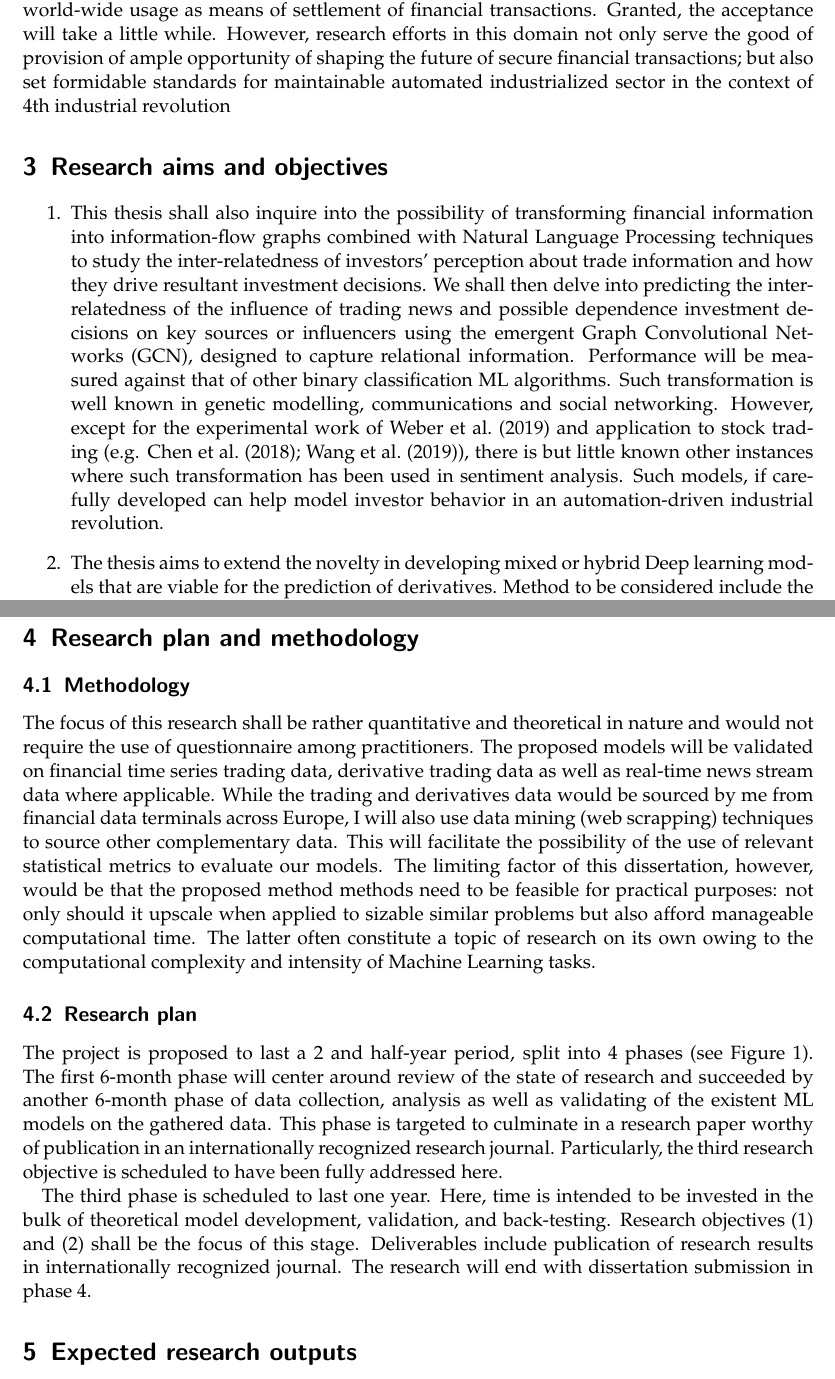
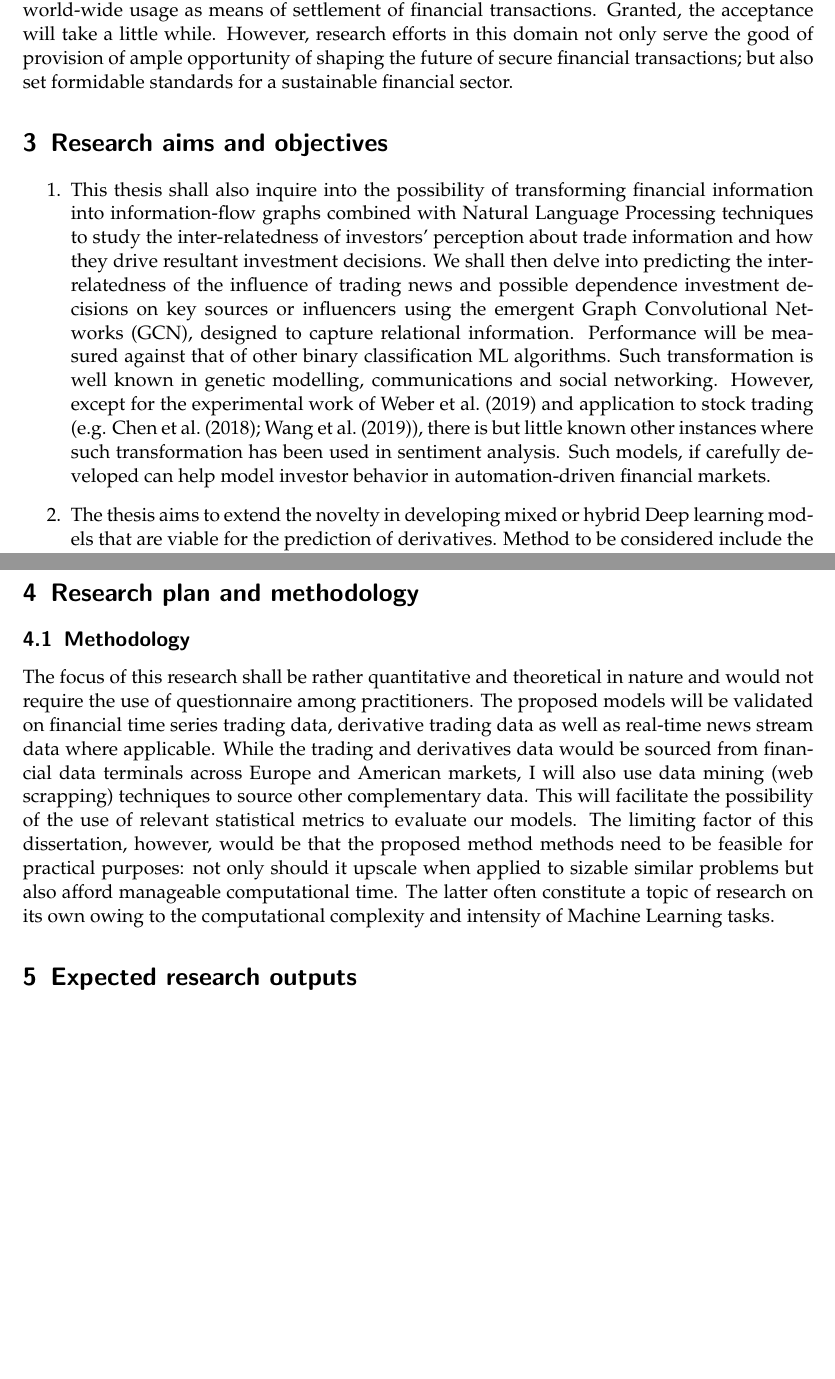
Before and after one commit to odunayo12/phd-proposal, a LaTeX document (p2.tex): two parts of pages 2 and 3 of 4, joined at a grey line, cut so that both start at the same text, the shorter picture padded with empty space. Compiled offline with pdfLaTeX.

Commit message:
create canada-version

```diff
--- a/p2.tex
+++ b/p2.tex
@@ -34,8 +34,9 @@
 \renewcommand{\algorithmicensure}{\textbf{Output:}}
 
 
-\title{Hybrid Deep Learning Models for Financial Derivatives,
-Cryptocurrency and Investor Sentiment Analysis in a 4th Industrial era.}
+\title{PhD Thesis Proposal for Statistics track  \\
+    \large Hybrid Deep Learning Models for Financial Derivatives,
+Cryptocurrency and Investor Sentiment Analysis.}
 \author{Odunayo Rotimi (\url{odun.rotimi@gmail.com}).}
 \date{\today}
 
@@ -77,13 +78,13 @@ In the literature the following is commonly observable:
 
 Point (\ref{pt-1}) with respect to derivative pricing. Although there exist a wide-range of financial products serving the investment needs of investors and profitability objectives of service providers accordingly, survey has it that the financial derivative market seem not to have seen in-depth research relative to application of ML models in its pricing techniques. The argument in favor of this might not have far from the complexity required in pricing and modelling techniques and relatively short lifespan of most derivatives. That not withstanding, this area has been described as readily innovation absorbing in the literature.
 \newline
-On the other hand, it may be an argument in favor of the latter observation (i.e. (\ref{pt-3})) that cryptocurrency and block-chain may not have been assimilated into the industry-wide and/or world-wide usage as means of settlement of financial transactions. Granted, the acceptance will take a little while. However, research efforts in this domain not only serve the good of provision of ample opportunity of shaping the future of secure financial transactions; but also set formidable standards for maintainable automated  industrialized sector in the context of 4th industrial revolution
+On the other hand, it may be an argument in favor of the latter observation (i.e. (\ref{pt-3})) that cryptocurrency and block-chain may not have been assimilated into the industry-wide and/or world-wide usage as means of settlement of financial transactions. Granted, the acceptance will take a little while. However, research efforts in this domain not only serve the good of provision of ample opportunity of shaping the future of secure financial transactions; but also set formidable standards for a sustainable financial sector.
 %%%
 %
 \section{Research aims and objectives}
 \begin{enumerate}
     \item This thesis shall also inquire into the possibility of transforming financial information into information-flow graphs combined with Natural Language Processing techniques to study the inter-relatedness of investors' perception about trade information and how they drive resultant investment decisions. We shall then delve into predicting the inter-relatedness of the influence of trading news and possible dependence investment decisions on key sources or influencers using the emergent  Graph Convolutional Networks (GCN), designed to capture relational information. Performance will be  measured against that of other binary classification ML algorithms.
-          Such transformation is well known in genetic modelling, communications and social networking. However, except for the experimental work of  \cite{weber2019anti} and application to stock trading (e.g. \cite{chen2018incorporating,wang2019alphastock}), there is but little known other instances where such transformation has been used in sentiment analysis. Such models, if carefully developed can help model investor behavior in an automation-driven industrial revolution. \label{obj_1}
+          Such transformation is well known in genetic modelling, communications and social networking. However, except for the experimental work of  \cite{weber2019anti} and application to stock trading (e.g. \cite{chen2018incorporating,wang2019alphastock}), there is but little known other instances where such transformation has been used in sentiment analysis. Such models, if carefully developed can help model investor behavior in automation-driven financial markets. \label{obj_1}
     \item The thesis aims to extend the novelty in developing mixed or hybrid Deep learning models that are viable for the prediction of derivatives. Method to be considered include the transformation of of financial data from 1-dimensional array to image-like 2-dimensional array in an effort to reduce associated dimensionality problems, combined with a parameterized version Neural Network (NN). Application of machine learning models to investment problems is well documented in the literature. \cite{ozbayoglu2020deep} is a rich resource for a comparative case study. The works of \cite{culkin2017machine, sezer2020financial} will constitute a starting point for transformation and model formulation respectively. \label{obj_2}
     \item Lastly, this research work extend the study of application of Generative Adversarial Network (GAN) to crypto-securities to contribute to the state of research. This aspect would detail a systematic enquiry comparative forecasting advantage the GAN may posses over other DL Models, building on the works of \cite{zola2020generative} and \cite{grilli2020generative}. \label{obj_3}
 \end{enumerate}
@@ -93,11 +94,10 @@ On the other hand, it may be an argument in favor of the latter observation (i.e
 %
 \section{Research plan and methodology}
 \subsection{Methodology}
-The focus of this research shall be rather quantitative and theoretical in nature and would not require the use of questionnaire among practitioners.  The proposed models will be validated on financial time series trading data, derivative trading data as well as real-time news stream data where applicable. While the trading and derivatives data would be sourced by me from financial data terminals across Europe, I will also use data mining (web scrapping) techniques to source other complementary data. This will facilitate the possibility of the use of relevant statistical metrics to evaluate our models. The limiting factor of this dissertation, however, would be that the proposed method methods need to be feasible for practical purposes: not only should it upscale when applied to sizable similar problems but also afford manageable computational time. The latter often constitute a topic of research on its own owing to the computational complexity and intensity of Machine Learning tasks.
+The focus of this research shall be rather quantitative and theoretical in nature and would not require the use of questionnaire among practitioners.  The proposed models will be validated on financial time series trading data, derivative trading data as well as real-time news stream data where applicable. While the trading and derivatives data would be sourced from financial data terminals across Europe and American markets, I will also use \hyperlink{https://github.com/odunayo12/web-crawl}{data mining} (web scrapping) techniques to source other complementary data. This will facilitate the possibility of the use of relevant statistical metrics to evaluate our models. The limiting factor of this dissertation, however, would be that the proposed method methods need to be feasible for practical purposes: not only should it upscale when applied to sizable similar problems but also afford manageable computational time. The latter often constitute a topic of research on its own owing to the computational complexity and intensity of Machine Learning tasks.
 
 %%%
 %
-\subsection{Research plan}
-The project is proposed to last a 2 and half-year period, split into 4 phases (see \reffig{fig:my_label}). The first 6-month phase will center around review of the state of research and succeeded by another 6-month phase of data collection, analysis as well as validating of the existent ML models on the gathered data. This phase is targeted to culminate in a research paper worthy of publication in an internationally recognized research journal. Particularly, the third research objective is scheduled to have been fully addressed here.
+% \subsection{Research plan}
+% The project is proposed to last a 2 and half-year period, split into 4 phases (see \reffig{fig:my_label}). The first 6-month phase will center around review of the state of research and succeeded by another 6-month phase of data collection, analysis as well as validating of the existent ML models on the gathered data. This phase is targeted to culminate in a research paper worthy of publication in an internationally recognized research journal. Particularly, the third research objective is scheduled to have been fully addressed here.
 
-The third phase is scheduled to last one year. Here, time is intended to be invested in the bulk of theoretical model development, validation, and back-testing. Research objectives (\ref{obj_1}) and (\ref{obj_2}) shall be the focus of this stage. Deliverables include publication of research results in internationally recognized journal. The research will end with dissertation submission in phase 4.
@@ -108,5 +104,10 @@ The third phase is scheduled to last one year. Here, time is intended to be inve
-    \label{fig:my_label}
-\end{figure}
+% The third phase is scheduled to last one year. Here, time is intended to be invested in the bulk of theoretical model development, validation, and back-testing. Research objectives (\ref{obj_1}) and (\ref{obj_2}) shall be the focus of this stage. Deliverables include publication of research results in internationally recognized journal. The research will end with dissertation submission in phase 4.
+% \begin{figure}[htb!]
+%     \centering
+%     \includegraphics[width=\textwidth,height=8cm]{graphics/mermaid-diagram-2.png}
+%     \caption{Timeline}
+%     \label{fig:my_label}
+% \end{figure}
 
 \section{Expected research outputs}
 The research findings and outcomes of this research work are proposed for publication in, but not limited to the following journals:
```
Also changed, not shown: interet.pdf (added), p2.pdf (added), p2.tex (4 more changed lines).
